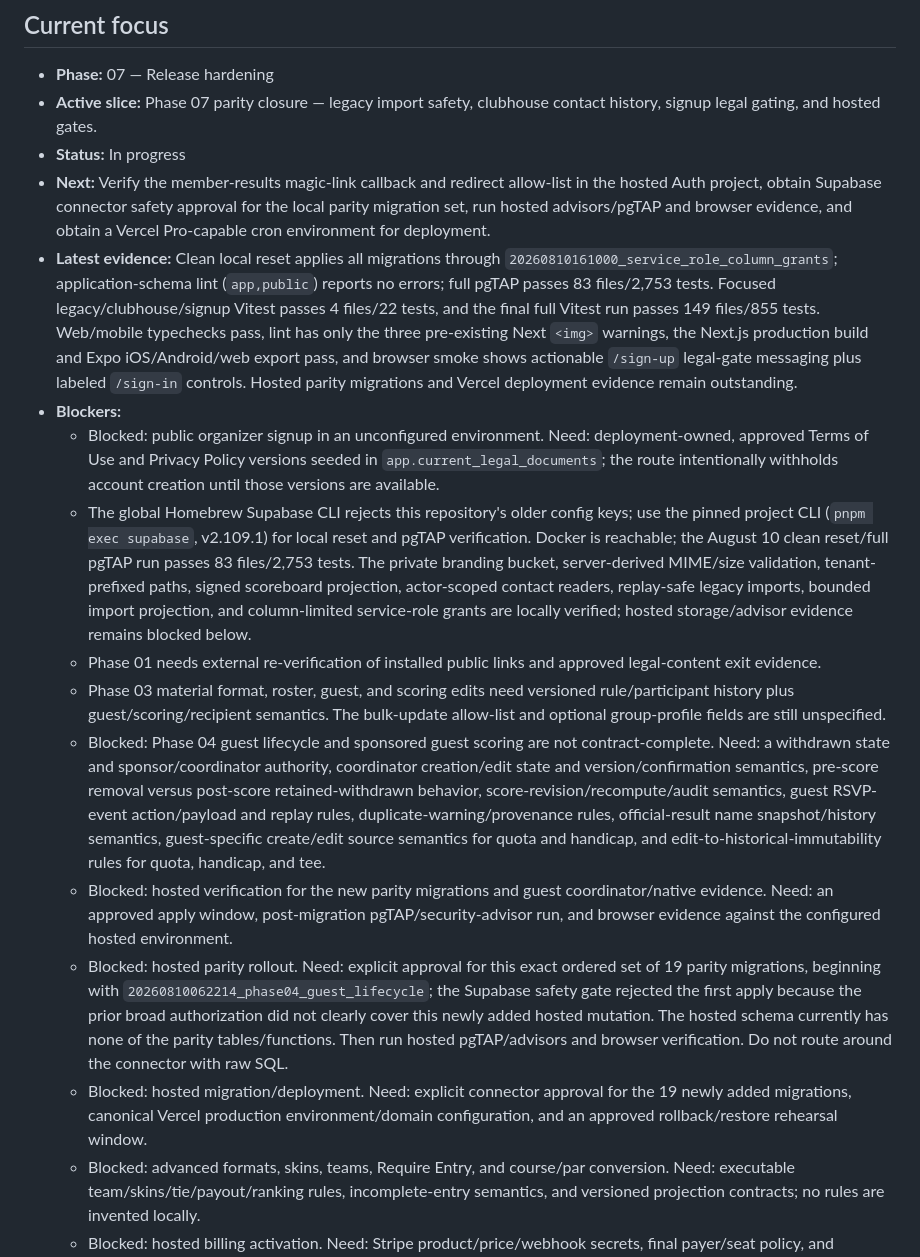
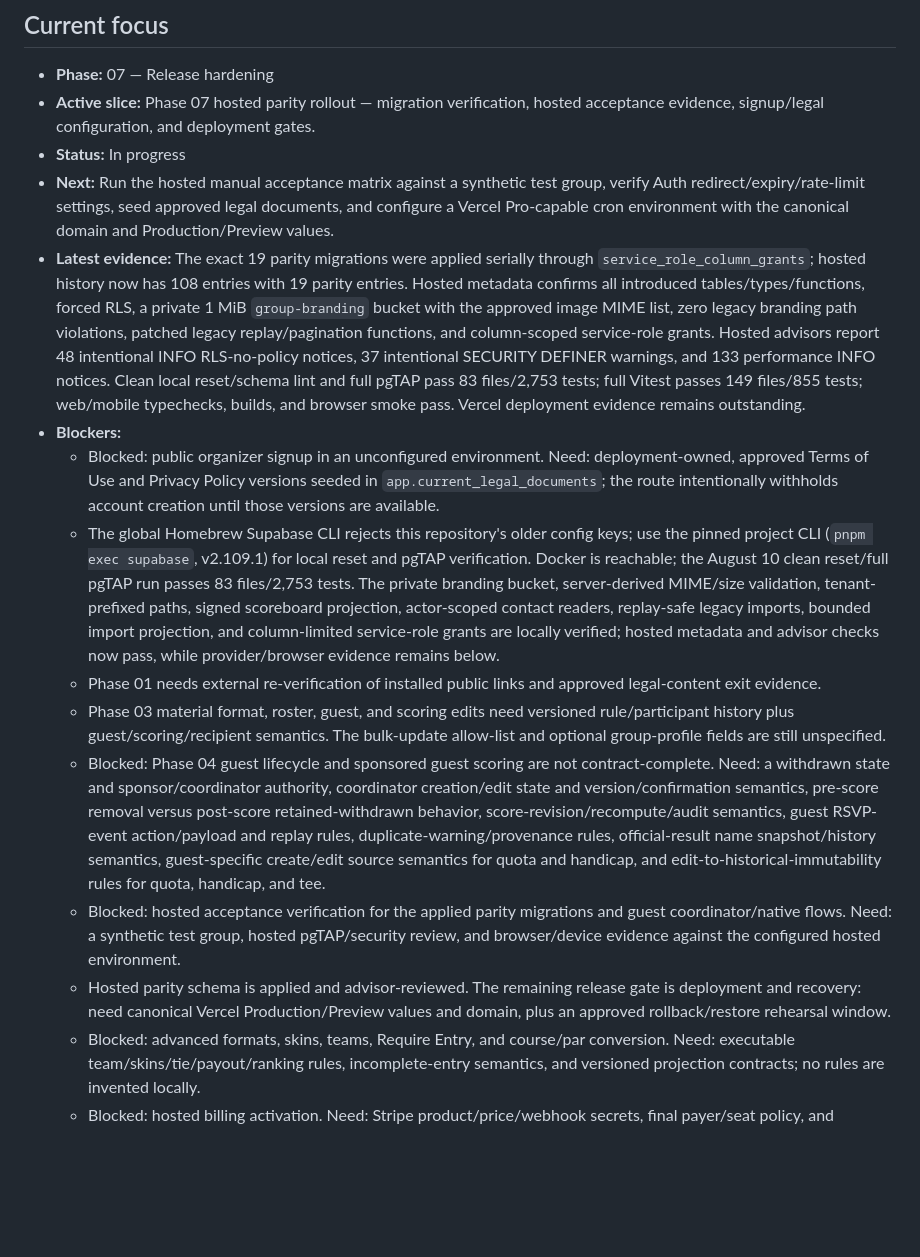
Before and after one commit to agordeev/greenroster, a Markdown page: docs/progress.md, the part around one of its changes. Drawn GitHub-style; blank space fills up the shorter version.

Commit message:
docs: record hosted parity rollout

```diff
--- a/docs/progress.md
+++ b/docs/progress.md
@@ -7,19 +7,18 @@ The [master spec](./master-spec.md) and [phase documents](./phases/README.md) co
 ## Current focus
 
 - **Phase:** 07 — Release hardening
-- **Active slice:** Phase 07 parity closure — legacy import safety, clubhouse contact history, signup legal gating, and hosted gates.
+- **Active slice:** Phase 07 hosted parity rollout — migration verification, hosted acceptance evidence, signup/legal configuration, and deployment gates.
 - **Status:** In progress
-- **Next:** Verify the member-results magic-link callback and redirect allow-list in the hosted Auth project, obtain Supabase connector safety approval for the local parity migration set, run hosted advisors/pgTAP and browser evidence, and obtain a Vercel Pro-capable cron environment for deployment.
-- **Latest evidence:** Clean local reset applies all migrations through `20260810161000_service_role_column_grants`; application-schema lint (`app,public`) reports no errors; full pgTAP passes 83 files/2,753 tests. Focused legacy/clubhouse/signup Vitest passes 4 files/22 tests, and the final full Vitest run passes 149 files/855 tests. Web/mobile typechecks pass, lint has only the three pre-existing Next `<img>` warnings, the Next.js production build and Expo iOS/Android/web export pass, and browser smoke shows actionable `/sign-up` legal-gate messaging plus labeled `/sign-in` controls. Hosted parity migrations and Vercel deployment evidence remain outstanding.
+- **Next:** Run the hosted manual acceptance matrix against a synthetic test group, verify Auth redirect/expiry/rate-limit settings, seed approved legal documents, and configure a Vercel Pro-capable cron environment with the canonical domain and Production/Preview values.
+- **Latest evidence:** The exact 19 parity migrations were applied serially through `service_role_column_grants`; hosted history now has 108 entries with 19 parity entries. Hosted metadata confirms all introduced tables/types/functions, forced RLS, a private 1 MiB `group-branding` bucket with the approved image MIME list, zero legacy branding path violations, patched legacy replay/pagination functions, and column-scoped service-role grants. Hosted advisors report 48 intentional INFO RLS-no-policy notices, 37 intentional SECURITY DEFINER warnings, and 133 performance INFO notices. Clean local reset/schema lint and full pgTAP pass 83 files/2,753 tests; full Vitest passes 149 files/855 tests; web/mobile typechecks, builds, and browser smoke pass. Vercel deployment evidence remains outstanding.
 - **Blockers:**
   - Blocked: public organizer signup in an unconfigured environment. Need: deployment-owned, approved Terms of Use and Privacy Policy versions seeded in `app.current_legal_documents`; the route intentionally withholds account creation until those versions are available.
-  - The global Homebrew Supabase CLI rejects this repository's older config keys; use the pinned project CLI (`pnpm exec supabase`, v2.109.1) for local reset and pgTAP verification. Docker is reachable; the August 10 clean reset/full pgTAP run passes 83 files/2,753 tests. The private branding bucket, server-derived MIME/size validation, tenant-prefixed paths, signed scoreboard projection, actor-scoped contact readers, replay-safe legacy imports, bounded import projection, and column-limited service-role grants are locally verified; hosted storage/advisor evidence remains blocked below.
+  - The global Homebrew Supabase CLI rejects this repository's older config keys; use the pinned project CLI (`pnpm exec supabase`, v2.109.1) for local reset and pgTAP verification. Docker is reachable; the August 10 clean reset/full pgTAP run passes 83 files/2,753 tests. The private branding bucket, server-derived MIME/size validation, tenant-prefixed paths, signed scoreboard projection, actor-scoped contact readers, replay-safe legacy imports, bounded import projection, and column-limited service-role grants are locally verified; hosted metadata and advisor checks now pass, while provider/browser evidence remains below.
   - Phase 01 needs external re-verification of installed public links and approved legal-content exit evidence.
   - Phase 03 material format, roster, guest, and scoring edits need versioned rule/participant history plus guest/scoring/recipient semantics. The bulk-update allow-list and optional group-profile fields are still unspecified.
   - Blocked: Phase 04 guest lifecycle and sponsored guest scoring are not contract-complete. Need: a withdrawn state and sponsor/coordinator authority, coordinator creation/edit state and version/confirmation semantics, pre-score removal versus post-score retained-withdrawn behavior, score-revision/recompute/audit semantics, guest RSVP-event action/payload and replay rules, duplicate-warning/provenance rules, official-result name snapshot/history semantics, guest-specific create/edit source semantics for quota and handicap, and edit-to-historical-immutability rules for quota, handicap, and tee.
-  - Blocked: hosted verification for the new parity migrations and guest coordinator/native evidence. Need: an approved apply window, post-migration pgTAP/security-advisor run, and browser evidence against the configured hosted environment.
-  - Blocked: hosted parity rollout. Need: explicit approval for this exact ordered set of 19 parity migrations, beginning with `20260810062214_phase04_guest_lifecycle`; the Supabase safety gate rejected the first apply because the prior broad authorization did not clearly cover this newly added hosted mutation. The hosted schema currently has none of the parity tables/functions. Then run hosted pgTAP/advisors and browser verification. Do not route around the connector with raw SQL.
-  - Blocked: hosted migration/deployment. Need: explicit connector approval for the 19 newly added migrations, canonical Vercel production environment/domain configuration, and an approved rollback/restore rehearsal window.
+  - Blocked: hosted acceptance verification for the applied parity migrations and guest coordinator/native flows. Need: a synthetic test group, hosted pgTAP/security review, and browser/device evidence against the configured hosted environment.
+  - Hosted parity schema is applied and advisor-reviewed. The remaining release gate is deployment and recovery: need canonical Vercel Production/Preview values and domain, plus an approved rollback/restore rehearsal window.
   - Blocked: advanced formats, skins, teams, Require Entry, and course/par conversion. Need: executable team/skins/tie/payout/ranking rules, incomplete-entry semantics, and versioned projection contracts; no rules are invented locally.
   - Blocked: hosted billing activation. Need: Stripe product/price/webhook secrets, final payer/seat policy, and production entitlement-expiry decision; local billing reconciliation and enforcement are implemented and tested.
   - Blocked: legacy import cutover. Need: authorized profiled GolfDogFight exports/schema, legacy-key crosswalk and identity-matching decisions, reconciliation/exception policy, and cutover/rollback owner and window. The tenant-safe import foundation is implemented locally.
```
Also changed, not shown: other parts of docs/progress.md (+3 -2 lines).
